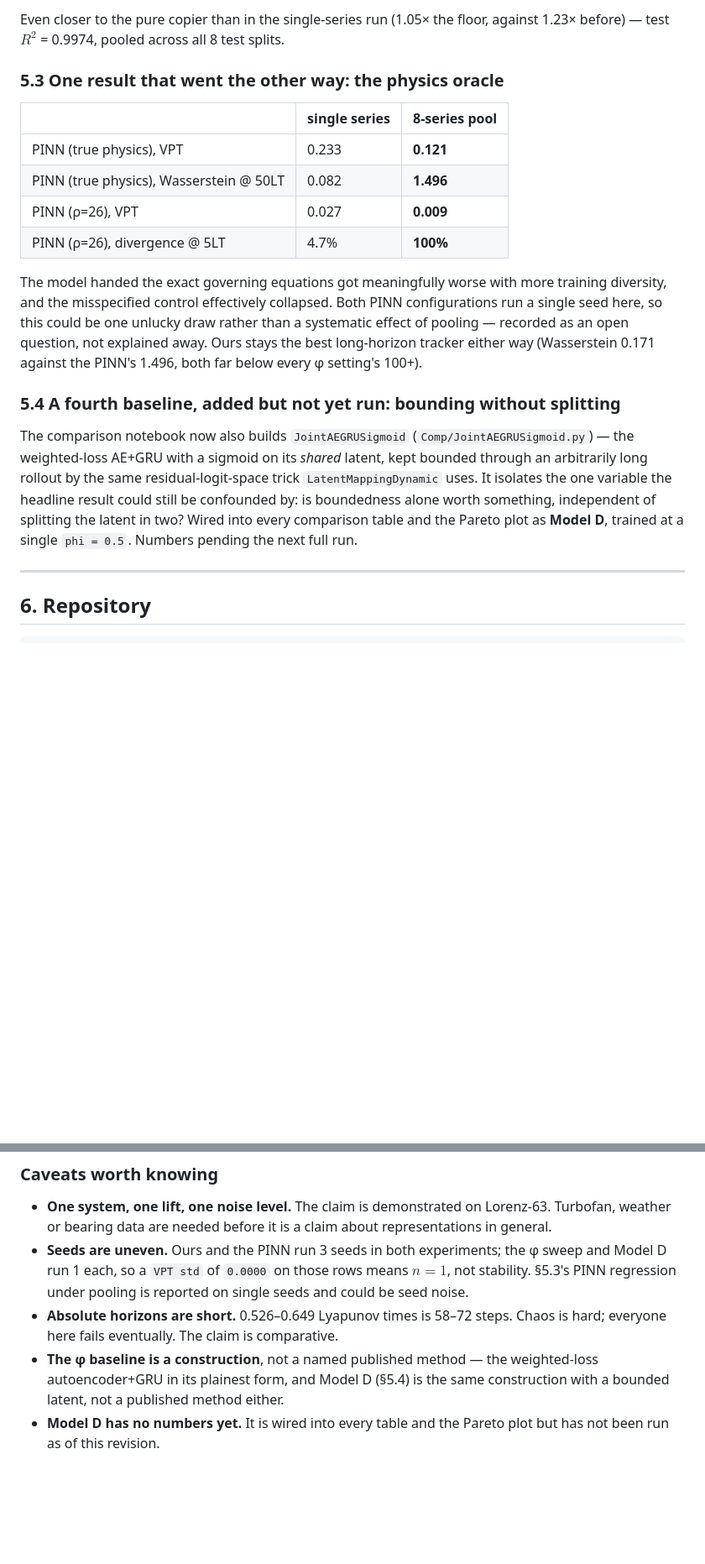
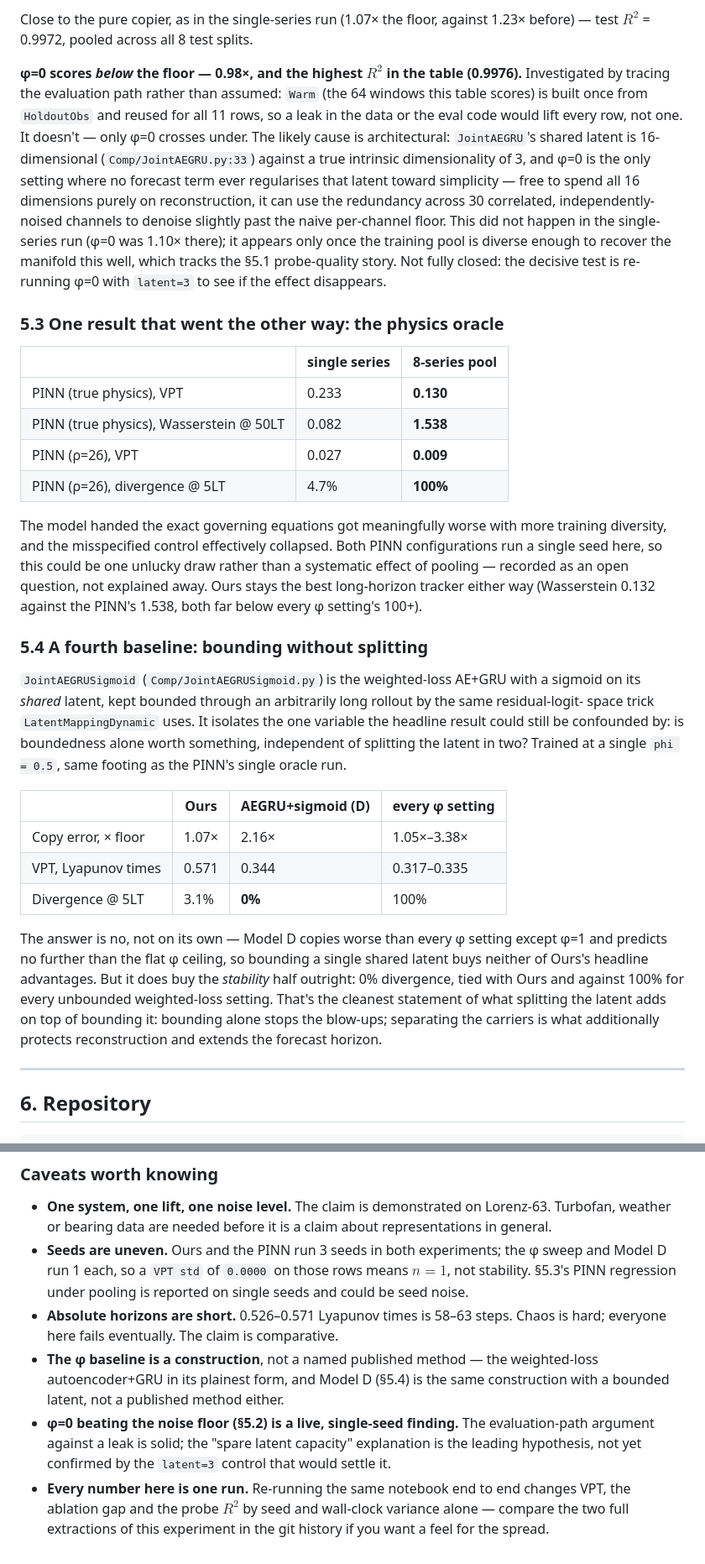
Before and after one commit to thebrownkidd/Bounded-and-unbounded-latent-decoupling-for-forecast-and-reconstruction-quality, a Markdown page: README.md, 2 parts joined by grey strips. Shown at 84% size. Rendered like a GitHub page; blank space fills up the shorter version.

```diff
--- a/README.md
+++ b/README.md
@@ -472,13 +473,26 @@ independent ones generalise it.
 
-Even closer to the pure copier than in the single-series run (1.05× the floor, against 1.23×
-before) — test $R^2$ = 0.9974, pooled across all 8 test splits.
+Close to the pure copier, as in the single-series run (1.07× the floor, against 1.23× before) —
+test $R^2$ = 0.9972, pooled across all 8 test splits.
+
+**φ=0 scores *below* the floor — 0.98×, and the highest $R^2$ in the table (0.9976).** Investigated
+by tracing the evaluation path rather than assumed: `Warm` (the 64 windows this table scores) is
+built once from `HoldoutObs` and reused for all 11 rows, so a leak in the data or the eval code
+would lift every row, not one. It doesn't — only φ=0 crosses under. The likely cause is architectural:
+`JointAEGRU`'s shared latent is 16-dimensional (`Comp/JointAEGRU.py:33`) against a true intrinsic
+dimensionality of 3, and φ=0 is the only setting where no forecast term ever regularises that
+latent toward simplicity — free to spend all 16 dimensions purely on reconstruction, it can use the
+redundancy across 30 correlated, independently-noised channels to denoise slightly past the naive
+per-channel floor. This did not happen in the single-series run (φ=0 was 1.10× there); it appears
+only once the training pool is diverse enough to recover the manifold this well, which tracks the
+§5.1 probe-quality story. Not fully closed: the decisive test is re-running φ=0 with `latent=3`
+to see if the effect disappears.
 
 ### 5.3 One result that went the other way: the physics oracle
 
 | | single series | 8-series pool |
 |---|---|---|
-| PINN (true physics), VPT | 0.233 | **0.121** |
-| PINN (true physics), Wasserstein @ 50LT | 0.082 | **1.496** |
+| PINN (true physics), VPT | 0.233 | **0.130** |
+| PINN (true physics), Wasserstein @ 50LT | 0.082 | **1.538** |
 | PINN (ρ=26), VPT | 0.027 | **0.009** |
 | PINN (ρ=26), divergence @ 5LT | 4.7% | **100%** |
 
@@ -486,16 +500,29 @@ The model handed the exact governing equations got meaningfully worse with more
 diversity, and the misspecified control effectively collapsed. Both PINN configurations run a
 single seed here, so this could be one unlucky draw rather than a systematic effect of pooling —
 recorded as an open question, not explained away. Ours stays the best long-horizon tracker either
-way (Wasserstein 0.171 against the PINN's 1.496, both far below every φ setting's 100+).
+way (Wasserstein 0.132 against the PINN's 1.538, both far below every φ setting's 100+).
 
-### 5.4 A fourth baseline, added but not yet run: bounding without splitting
+### 5.4 A fourth baseline: bounding without splitting
 
-The comparison notebook now also builds `JointAEGRUSigmoid` (`Comp/JointAEGRUSigmoid.py`) — the
-weighted-loss AE+GRU with a sigmoid on its *shared* latent, kept bounded through an arbitrarily
-long rollout by the same residual-logit-space trick `LatentMappingDynamic` uses. It isolates the
-one variable the headline result could still be confounded by: is boundedness alone worth
-something, independent of splitting the latent in two? Wired into every comparison table and the
-Pareto plot as **Model D**, trained at a single `phi = 0.5`. Numbers pending the next full run.
+`JointAEGRUSigmoid` (`Comp/JointAEGRUSigmoid.py`) is the weighted-loss AE+GRU with a sigmoid on
+its *shared* latent, kept bounded through an arbitrarily long rollout by the same residual-logit-
+space trick `LatentMappingDynamic` uses. It isolates the one variable the headline result could
+still be confounded by: is boundedness alone worth something, independent of splitting the latent
+in two? Trained at a single `phi = 0.5`, same footing as the PINN's single oracle run.
+
+| | Ours | AEGRU+sigmoid (D) | every φ setting |
+|---|---|---|---|
+| Copy error, × floor | 1.07× | 2.16× | 1.05×–3.38× |
+| VPT, Lyapunov times | 0.571 | 0.344 | 0.317–0.335 |
+| Divergence @ 5LT | 3.1% | **0%** | 100% |
+
+The answer is no, not on its own — Model D copies worse than every φ setting except φ=1 and
+predicts no further than the flat φ ceiling, so bounding a single shared latent buys neither of
+Ours's headline advantages. But it does buy the *stability* half outright: 0% divergence, tied
+with Ours and against 100% for every unbounded weighted-loss setting. That's the cleanest
+statement of what splitting the latent adds on top of bounding it: bounding alone stops the
+blow-ups; separating the carriers is what additionally protects reconstruction and extends the
+forecast horizon.
 
 ---
 
@@ -548,10 +575,14 @@ file (or the whole directory) to force that model to retrain.
 - **Seeds are uneven.** Ours and the PINN run 3 seeds in both experiments; the φ sweep and Model D
   run 1 each, so a `VPT std` of `0.0000` on those rows means $n=1$, not stability. §5.3's PINN
   regression under pooling is reported on single seeds and could be seed noise.
-- **Absolute horizons are short.** 0.526–0.649 Lyapunov times is 58–72 steps. Chaos is hard;
+- **Absolute horizons are short.** 0.526–0.571 Lyapunov times is 58–63 steps. Chaos is hard;
   everyone here fails eventually. The claim is comparative.
 - **The φ baseline is a construction**, not a named published method — the weighted-loss
   autoencoder+GRU in its plainest form, and Model D (§5.4) is the same construction with a bounded
   latent, not a published method either.
-- **Model D has no numbers yet.** It is wired into every table and the Pareto plot but has not
-  been run as of this revision.
+- **φ=0 beating the noise floor (§5.2) is a live, single-seed finding.** The evaluation-path
+  argument against a leak is solid; the "spare latent capacity" explanation is the leading
+  hypothesis, not yet confirmed by the `latent=3` control that would settle it.
+- **Every number here is one run.** Re-running the same notebook end to end changes VPT, the
+  ablation gap and the probe $R^2$ by seed and wall-clock variance alone — compare the two full
+  extractions of this experiment in the git history if you want a feel for the spread.
```
Also changed, not shown: other parts of README.md (+28 -27 lines).
